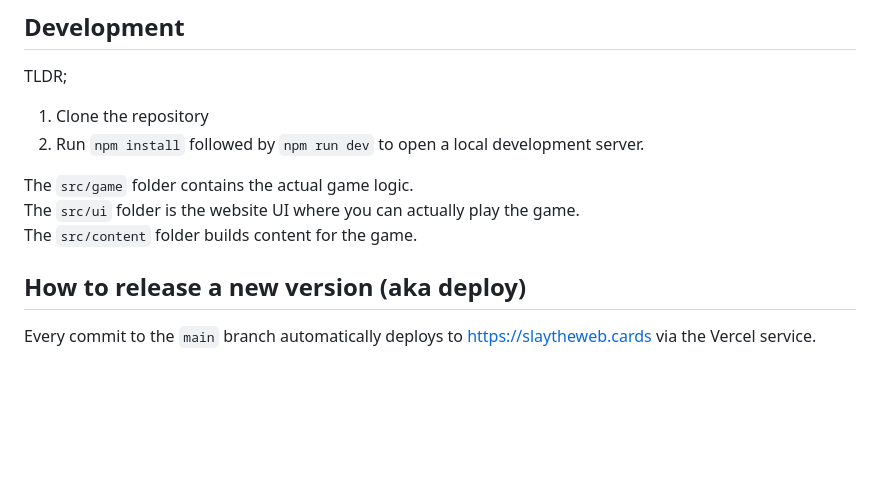
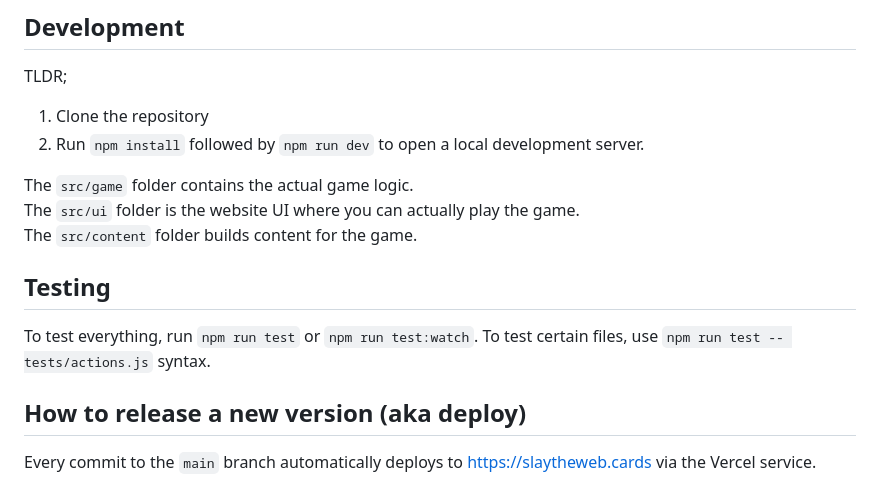
Before and after one commit to oskarrough/slaytheweb, a Markdown page: README.md, the part around the change. Rendered like a GitHub page; blank space fills up the shorter version.

Commit message:
Add note on testing

```diff
--- a/README.md
+++ b/README.md
@@ -44,6 +44,11 @@ TLDR;
 The `src/game` folder contains the actual game logic.
 The `src/ui` folder is the website UI where you can actually play the game.
 The `src/content` folder builds content for the game.
+
+## Testing
+
+To test everything, run `npm run test` or `npm run test:watch`.
+To test certain files, use `npm run test -- tests/actions.js` syntax.
 
 ## How to release a new version (aka deploy)
 
```
